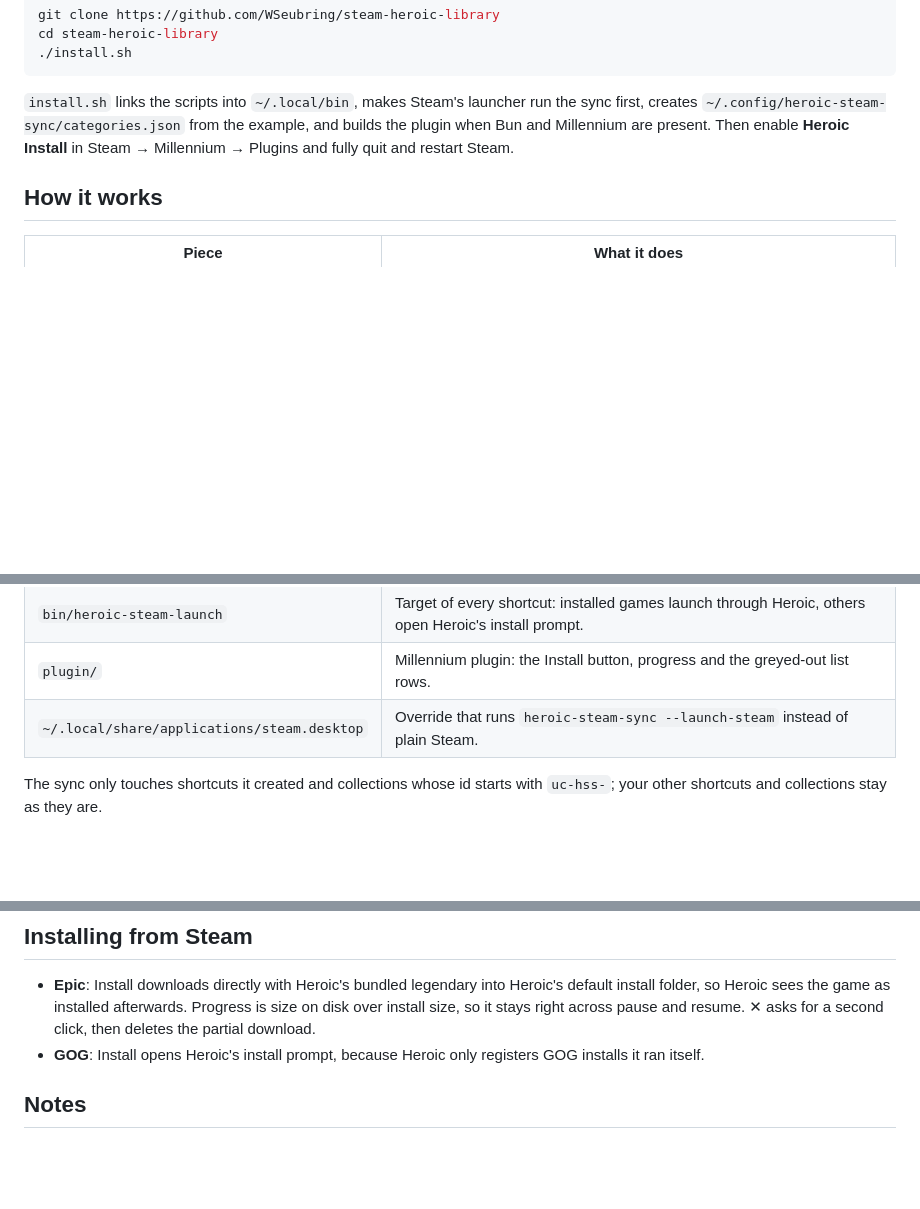
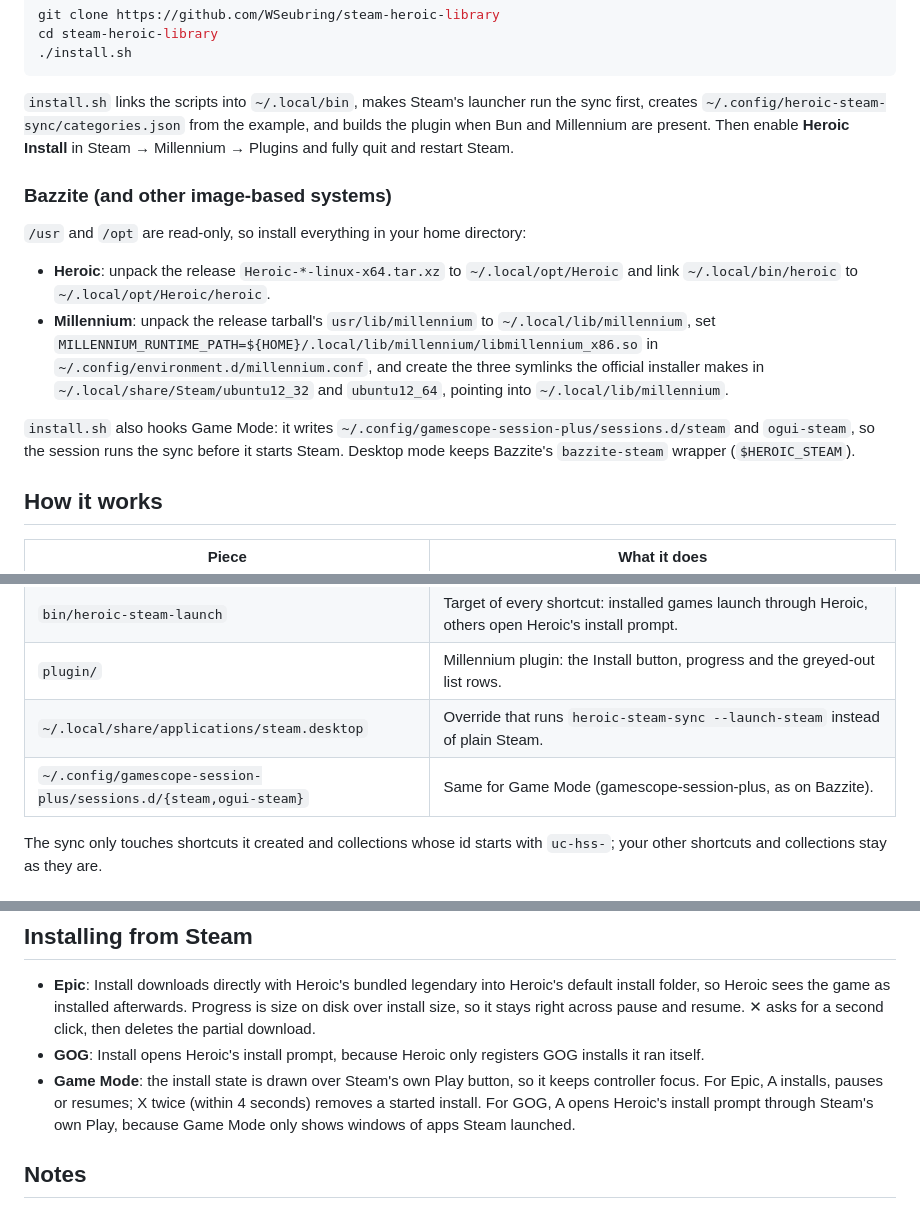
Before and after one commit to WSeubring/steam-heroic-library, a Markdown page: README.md, 3 parts joined by grey strips. GitHub-like rendering; blank space fills up the shorter version.

```diff
--- a/README.md
+++ b/README.md
@@ -44,6 +65,23 @@ first, creates `~/.config/heroic-steam-sync/categories.json` from the example, a
 the plugin when Bun and Millennium are present. Then enable **Heroic Install** in
 Steam → Millennium → Plugins and fully quit and restart Steam.
 
+### Bazzite (and other image-based systems)
+
+`/usr` and `/opt` are read-only, so install everything in your home directory:
+
+- **Heroic**: unpack the release `Heroic-*-linux-x64.tar.xz` to `~/.local/opt/Heroic` and
+  link `~/.local/bin/heroic` to `~/.local/opt/Heroic/heroic`.
+- **Millennium**: unpack the release tarball's `usr/lib/millennium` to
+  `~/.local/lib/millennium`, set
+  `MILLENNIUM_RUNTIME_PATH=${HOME}/.local/lib/millennium/libmillennium_x86.so` in
+  `~/.config/environment.d/millennium.conf`, and create the three symlinks the official
+  installer makes in `~/.local/share/Steam/ubuntu12_32` and `ubuntu12_64`, pointing into
+  `~/.local/lib/millennium`.
+
+`install.sh` also hooks Game Mode: it writes
+`~/.config/gamescope-session-plus/sessions.d/steam` and `ogui-steam`, so the session runs the sync before it
+starts Steam. Desktop mode keeps Bazzite's `bazzite-steam` wrapper (`$HEROIC_STEAM`).
+
 ## How it works
 
 | Piece | What it does |
@@ -52,6 +90,7 @@ Steam → Millennium → Plugins and fully quit and restart Steam.
 | `bin/heroic-steam-launch` | Target of every shortcut: installed games launch through Heroic, others open Heroic's install prompt. |
 | `plugin/` | Millennium plugin: the Install button, progress and the greyed-out list rows. |
 | `~/.local/share/applications/steam.desktop` | Override that runs `heroic-steam-sync --launch-steam` instead of plain Steam. |
+| `~/.config/gamescope-session-plus/sessions.d/{steam,ogui-steam}` | Same for Game Mode (gamescope-session-plus, as on Bazzite). |
 
 The sync only touches shortcuts it created and collections whose id starts with `uc-hss-`;
 your other shortcuts and collections stay as they are.
@@ -77,6 +116,10 @@ Run `heroic-steam-sync --classify` with Steam closed to sort everything at once.
   then deletes the partial download.
 - **GOG**: Install opens Heroic's install prompt, because Heroic only registers GOG installs
   it ran itself.
+- **Game Mode**: the install state is drawn over Steam's own Play button, so it keeps
+  controller focus. For Epic, A installs, pauses or resumes; X twice (within 4 seconds)
+  removes a started install. For GOG, A opens Heroic's install prompt through Steam's own
+  Play, because Game Mode only shows windows of apps Steam launched.
 
 ## Notes
 
```
Also changed, not shown: other parts of README.md (+26 -5 lines), docs/screenshots/epic-install.png (added), docs/screenshots/epic-progress.png (added), docs/screenshots/gog-install.png (added), docs/screenshots/gog-prompt.png (added), docs/screenshots/recent-games.png (added).
